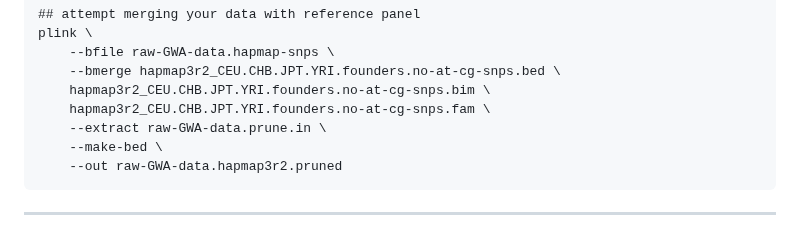
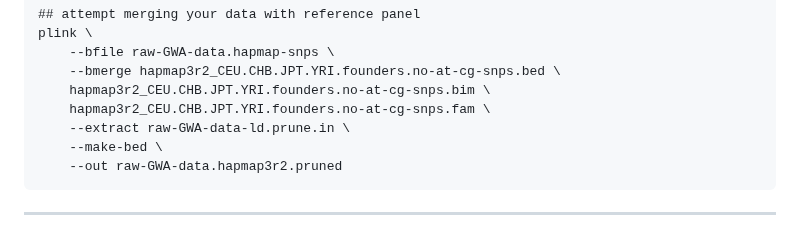
Before and after one commit to cbatini/training_materials, a Markdown page: WTDTP_Genomics_masterclass_Oct2023/genotyping_qc_handbook_Oct2023.md, the part around the change. GitHub-like rendering.

Commit message:
correted typo

````diff
--- a/WTDTP_Genomics_masterclass_Oct2023/genotyping_qc_handbook_Oct2023.md
+++ b/WTDTP_Genomics_masterclass_Oct2023/genotyping_qc_handbook_Oct2023.md
@@ -234,7 +234,7 @@ plink \
 	--bmerge hapmap3r2_CEU.CHB.JPT.YRI.founders.no-at-cg-snps.bed \
 	hapmap3r2_CEU.CHB.JPT.YRI.founders.no-at-cg-snps.bim \
 	hapmap3r2_CEU.CHB.JPT.YRI.founders.no-at-cg-snps.fam \
-	--extract raw-GWA-data.prune.in \
+	--extract raw-GWA-data-ld.prune.in \
 	--make-bed \
 	--out raw-GWA-data.hapmap3r2.pruned
 ```
````
